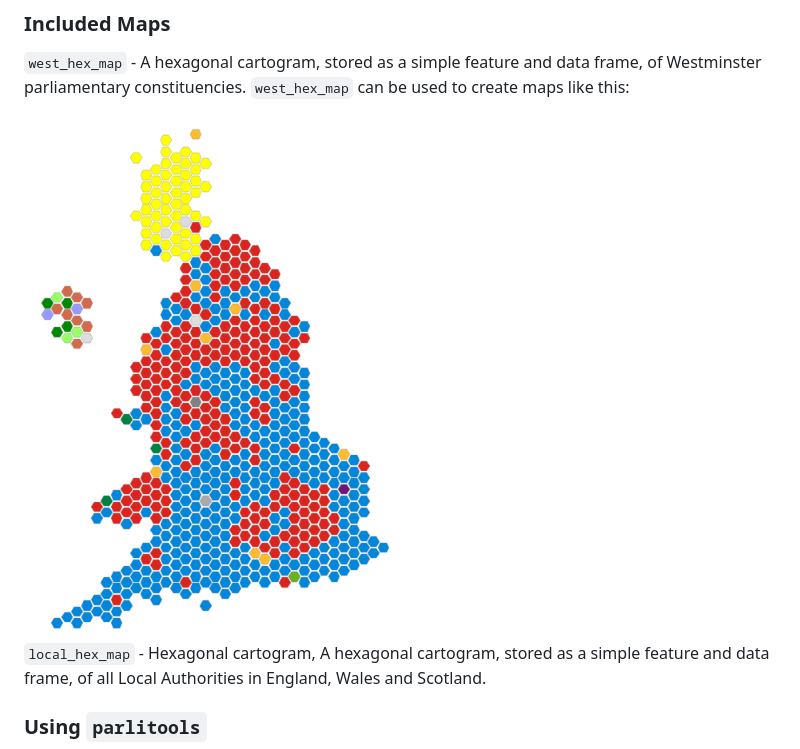
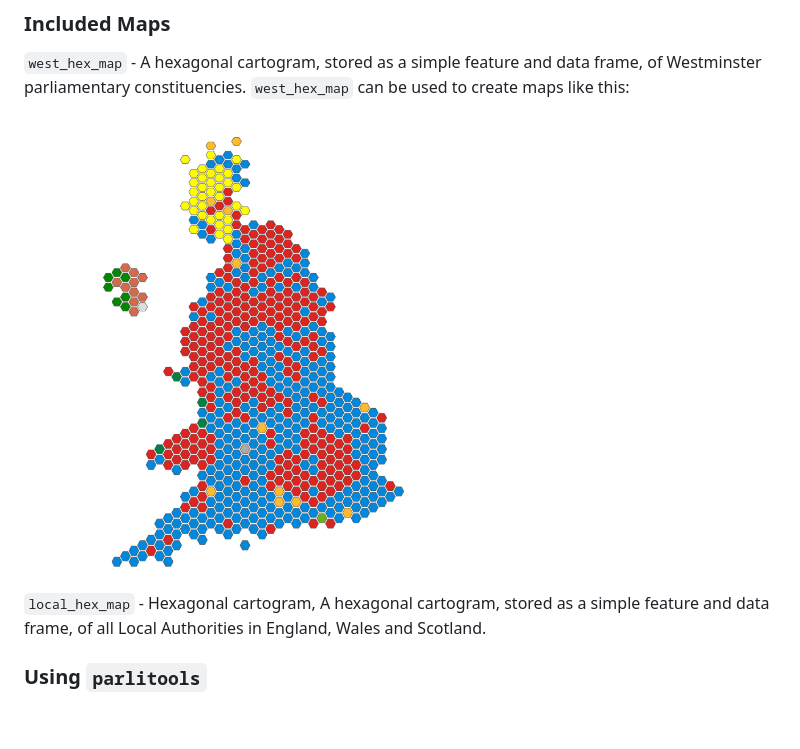
Before and after one commit to evanodell/parlitools, a Markdown page: README.md, the part around the change. Drawn GitHub-style; pictures changed too: tools/hex_map.png; blank space fills up the shorter version.

```diff
--- a/README.md
+++ b/README.md
@@ -71,7 +71,7 @@ For more details see [the full documentation](http://docs.evanodell.com/parlitoo
 
 `west_hex_map` - A hexagonal cartogram, stored as a simple feature and data frame, of Westminster parliamentary constituencies. `west_hex_map` can be used to create maps like this:
 
-<img src="tools/hex_map.png" title="plot of chunk unnamed-chunk-2" alt="plot of chunk unnamed-chunk-2" height="100%" />
+<img src="tools/hex_map.png" title="plot of chunk unnamed-chunk-2" alt="plot of chunk unnamed-chunk-2" width="456px" />
 
 `local_hex_map` - Hexagonal cartogram, A hexagonal cartogram, stored as a simple feature and data frame, of all Local Authorities in England, Wales and Scotland.
 
```
Also changed, not shown: 2 other files.
